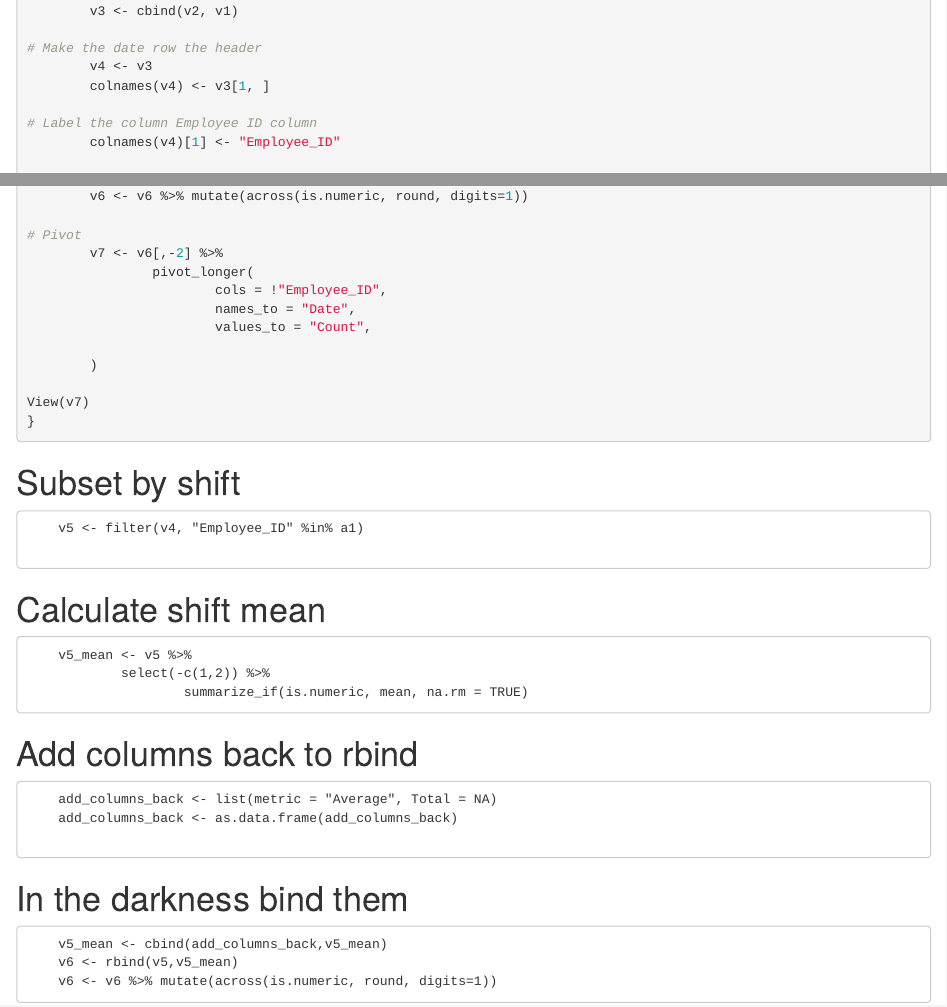
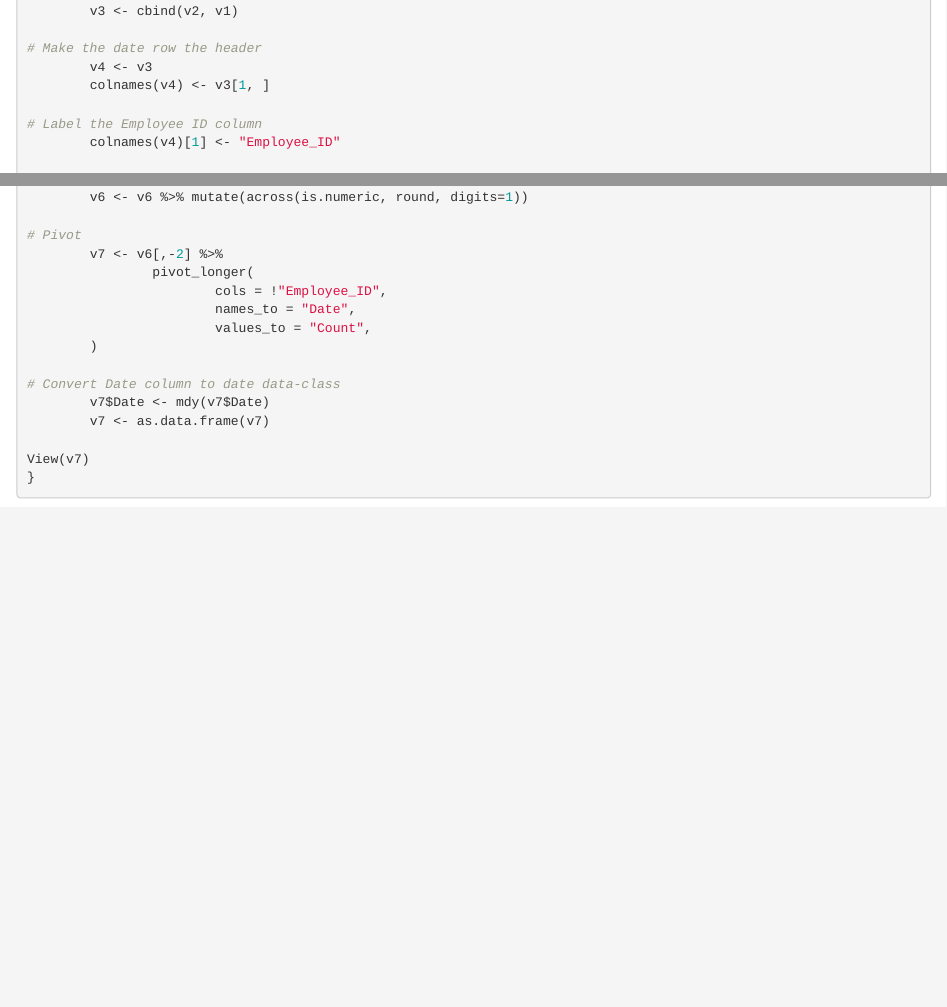
Before and after one commit to micah-spec/Yard_Metrics, an R Markdown document (Clean.Rmd): the page in a window 1100 px wide, from 14920 px down before the commit and from 14910 px down after it, so that both start at the same text, and a second part further down, joined at a grey line. Rendered offline with R 4.5, knitr and Pandoc, with nearby package versions; some code elsewhere in the file could not run offline.

````diff
--- a/Clean.Rmd
+++ b/Clean.Rmd
@@ -368,7 +366,7 @@
         v4 <- v3
         colnames(v4) <- v3[1, ]
 
-# Label the column Employee ID column
+# Label the Employee ID column
         colnames(v4)[1] <- "Employee_ID"
 
 # Label the Total column
@@ -405,25 +403,12 @@
                         cols = !"Employee_ID",
                         names_to = "Date",
                         values_to = "Count",
+        )
 
-        )
+# Convert Date column to date data-class
+        v7$Date <- mdy(v7$Date)
+        v7 <- as.data.frame(v7)
 
 View(v7)
 }
 ```
-
-# Subset by shift
-        v5 <- filter(v4, "Employee_ID" %in% a1)
-
-# Calculate shift mean
-        v5_mean <- v5 %>%
-                select(-c(1,2)) %>%
-                        summarize_if(is.numeric, mean, na.rm = TRUE)
-# Add columns back to rbind
-        add_columns_back <- list(metric = "Average", Total = NA)
-        add_columns_back <- as.data.frame(add_columns_back)
-
-# In the darkness bind them
-        v5_mean <- cbind(add_columns_back,v5_mean)
-        v6 <- rbind(v5,v5_mean)
-        v6 <- v6 %>% mutate(across(is.numeric, round, digits=1))
````
Also changed, not shown: Clean.Rmd (2 more changed lines).
